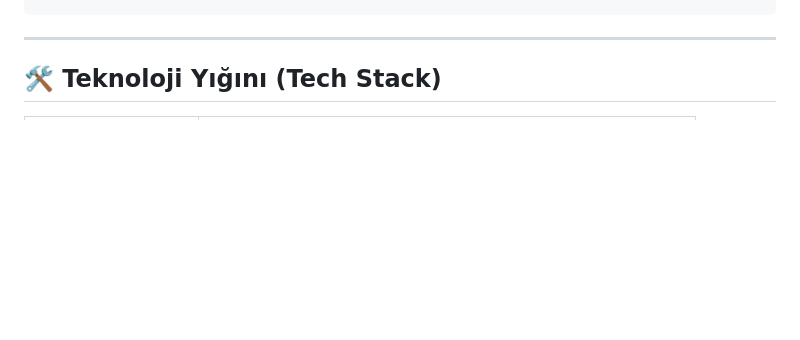
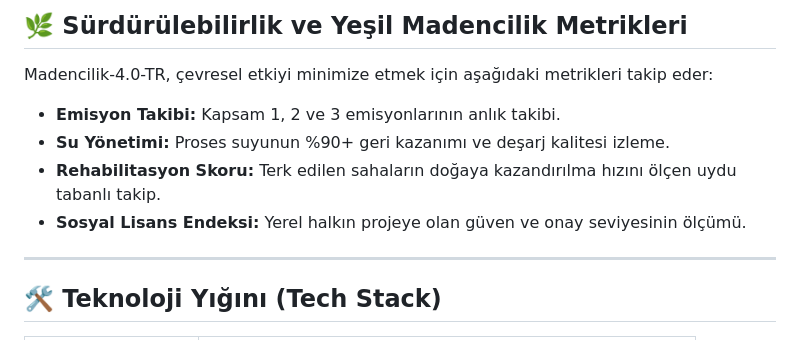
Before and after one commit to arch-yunus/turkiye-maden-vizyonu-ve-strateji-kulliyati, a Markdown page: README.md, the part around one of its changes. Drawn GitHub-style; folded sections open; blank space fills up the shorter version.

Commit message:
docs: README kapsamli derinlestirme - Vizyon 2030, Teknolojik Katmanlar ve Kurumsal Donusum Rehberi eklendi

```diff
--- a/README.md
+++ b/README.md
@@ -83,3 +141,11 @@ Madencilik-4.0-TR/
+## 🌿 Sürdürülebilirlik ve Yeşil Madencilik Metrikleri
+
+Madencilik-4.0-TR, çevresel etkiyi minimize etmek için aşağıdaki metrikleri takip eder:
+
+*   **Emisyon Takibi:** Kapsam 1, 2 ve 3 emisyonlarının anlık takibi.
+*   **Su Yönetimi:** Proses suyunun %90+ geri kazanımı ve deşarj kalitesi izleme.
+*   **Rehabilitasyon Skoru:** Terk edilen sahaların doğaya kazandırılma hızını ölçen uydu tabanlı takip.
+*   **Sosyal Lisans Endeksi:** Yerel halkın projeye olan güven ve onay seviyesinin ölçümü.
 
 ---
 
```
Also changed, not shown: other parts of README.md (+59 -0 lines).
